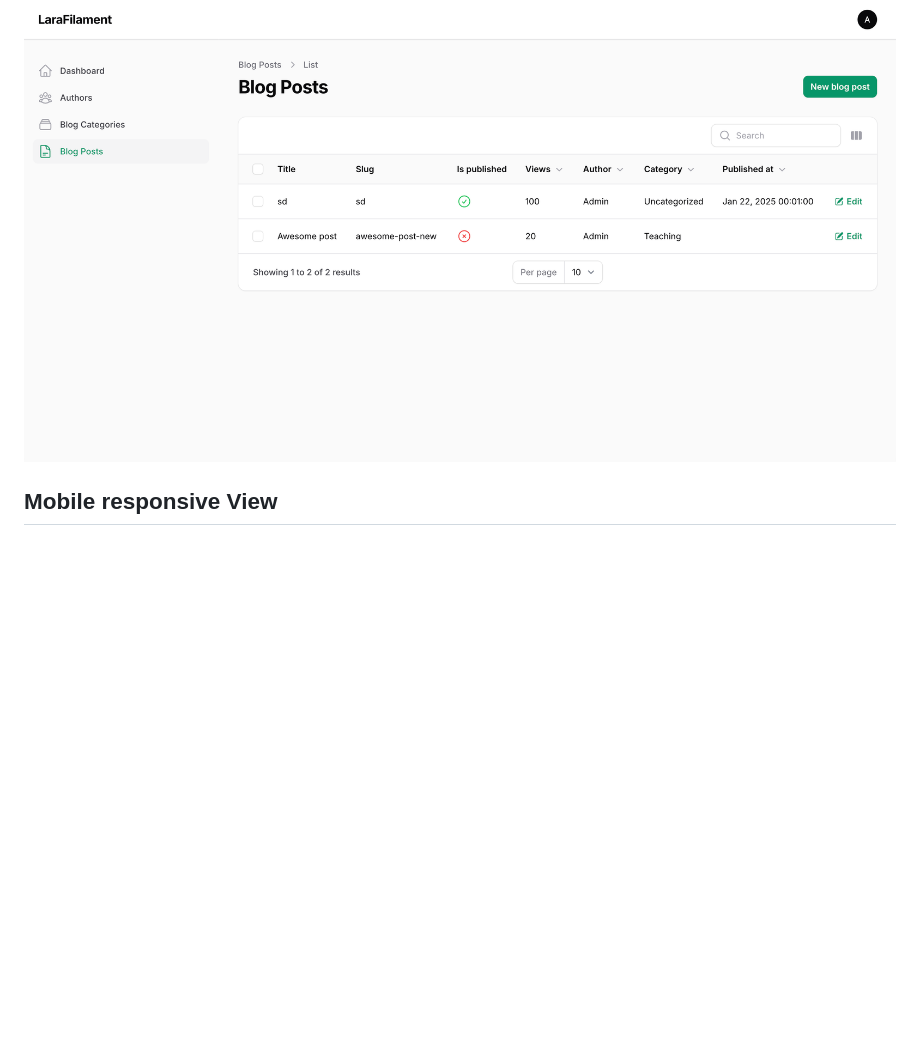
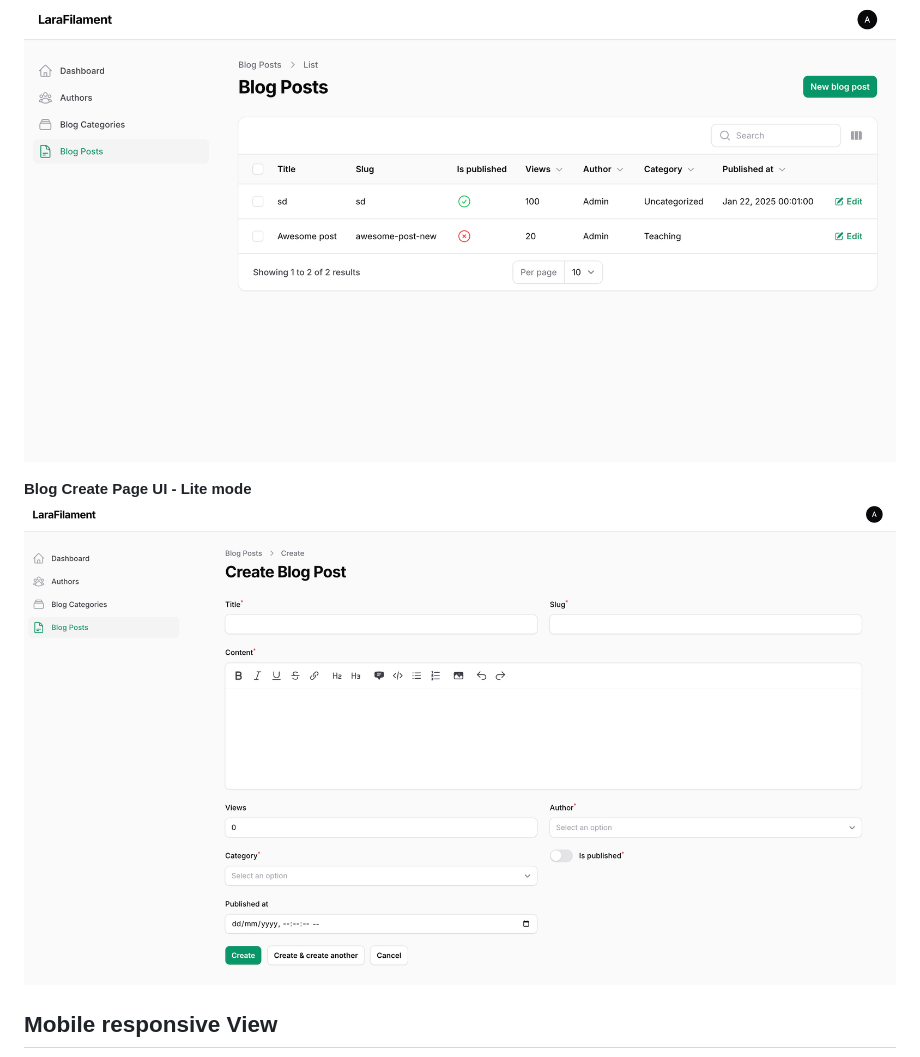
Before and after one commit to ManiruzzamanAkash/LaraFilament, a Markdown page: README.md, the part around the change. Drawn GitHub-style; pictures changed too: screenshots/blog-post-create-page-lite.png (added); blank space fills up the shorter version.

Commit message:
Blog page create page UI

```diff
--- a/README.md
+++ b/README.md
@@ -104,6 +104,9 @@ A simple blog management using FilamentPHP with Laravel 11.x by Maniruzzaman Aka
 <b>Blog Page UI - Lite mode</b>
 ![Blog Management Page LaraFilament](screenshots/blog-posts-page-lite.png)
 
+<b>Blog Create Page UI - Lite mode</b>
+![Blog Management Page LaraFilament](screenshots/blog-post-create-page-lite.png)
+
 ## Mobile responsive View
 <b>Dashboard Page UI Mobile - Dark mode</b>
 ![Blog Management Page LaraFilament](screenshots/mobile-responsive-view-dark.png)
```
